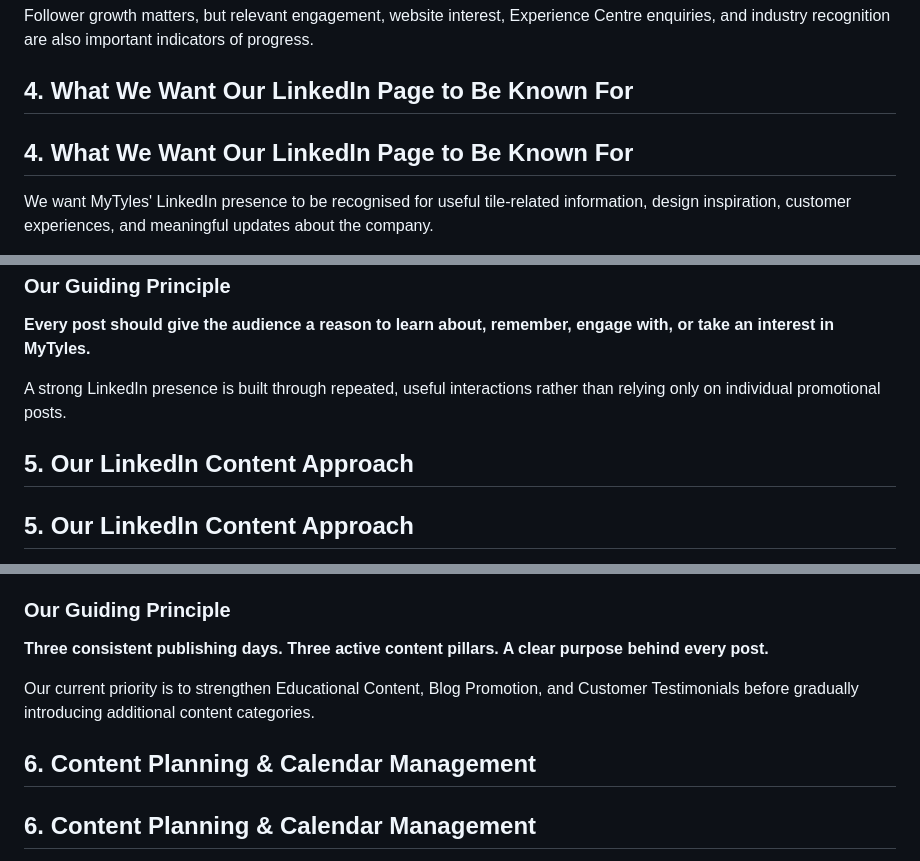
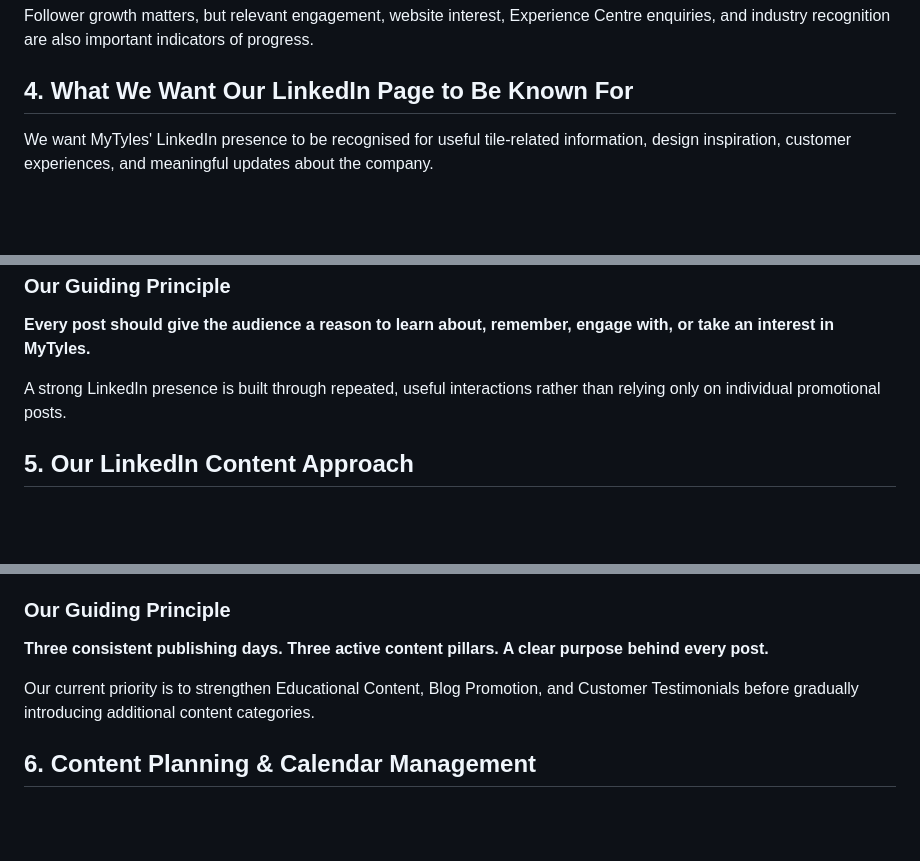
Before and after one commit to heenadhiman-blip/mytyles-content-marketing-playbook, a Markdown page: linkedin/strategy.md, 3 parts joined by grey strips. Drawn GitHub-style; blank space fills up the shorter version.

Commit message:
Remove duplicate section headings

```diff
--- a/linkedin/strategy.md
+++ b/linkedin/strategy.md
@@ -71,7 +71,6 @@ The writing style, information depth, and call to action should reflect the audi
 Follower growth matters, but relevant engagement, website interest, Experience Centre enquiries, and industry recognition are also important indicators of progress.
 
 ## 4. What We Want Our LinkedIn Page to Be Known For
-## 4. What We Want Our LinkedIn Page to Be Known For
 
 We want MyTyles' LinkedIn presence to be recognised for useful tile-related information, design inspiration, customer experiences, and meaningful updates about the company.
 
@@ -136,7 +135,6 @@ Maintain a consistent brand voice while varying hooks, storytelling approaches,
 
 A strong LinkedIn presence is built through repeated, useful interactions rather than relying only on individual promotional posts.
 
-## 5. Our LinkedIn Content Approach
 ## 5. Our LinkedIn Content Approach
 
 MyTyles follows a consistent LinkedIn publishing schedule built around three content pillars: Educational Content, Blog Promotion, and Customer Testimonials.
@@ -318,7 +316,6 @@ These observations can help us improve our content while maintaining the establi
 Our current priority is to strengthen Educational Content, Blog Promotion, and Customer Testimonials before gradually introducing additional content categories.
 
 
-## 6. Content Planning & Calendar Management
 ## 6. Content Planning & Calendar Management
 
 A structured content calendar helps MyTyles plan LinkedIn posts, organise creative assets, track approvals, and maintain publishing consistency.
```
